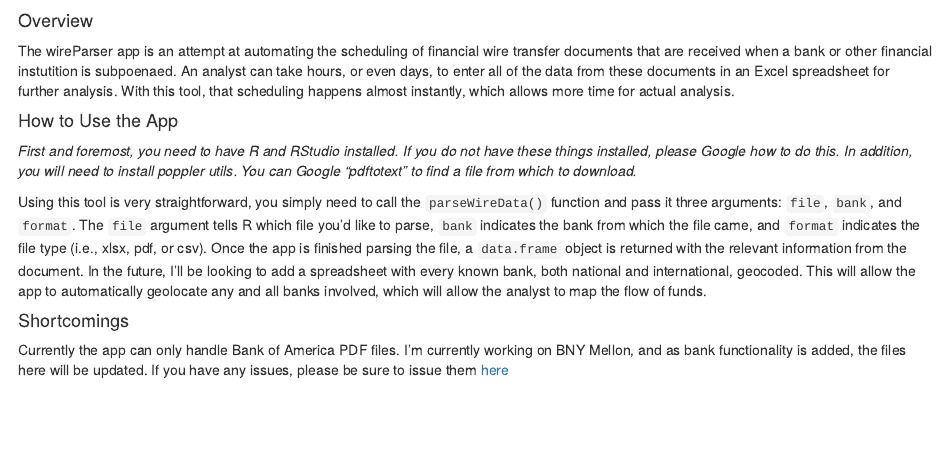
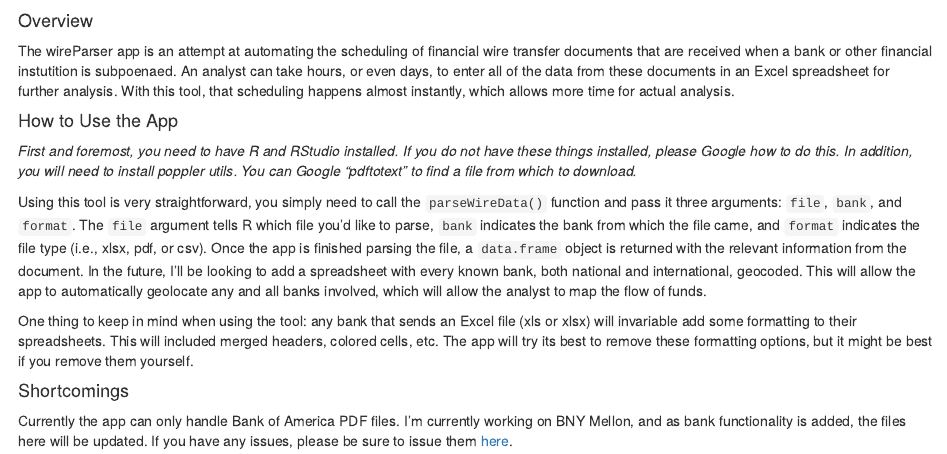
Before and after one commit to theRanalyst-tester/wireParser, an R Markdown document (README.Rmd): the page in a window 1100 px wide, from its top. Rendered offline with R 4.5, knitr and Pandoc, with nearby package versions.

Commit message:
update README.Rmd

```diff
--- a/README.Rmd
+++ b/README.Rmd
@@ -6,6 +6,8 @@ The wireParser app is an attempt at automating the scheduling of financial wire
 
 Using this tool is very straightforward, you simply need to call the `parseWireData()` function and pass it three arguments: `file`, `bank`, and `format`. The `file` argument tells R which file you'd like to parse, `bank` indicates the bank from which the file came, and `format` indicates the file type (i.e., xlsx, pdf, or csv). Once the app is finished parsing the file, a `data.frame` object is returned with the relevant information from the document. In the future, I'll be looking to add a spreadsheet with every known bank, both national and international, geocoded. This will allow the app to automatically geolocate any and all banks involved, which will allow the analyst to map the flow of funds.
 
+One thing to keep in mind when using the tool: any bank that sends an Excel file (xls or xlsx) will invariable add some formatting to their spreadsheets. This will included merged headers, colored cells, etc. The app will try its best to remove these formatting options, but it might be best if you remove them yourself.
+
 #### Shortcomings
 
-Currently the app can only handle Bank of America PDF files. I'm currently working on BNY Mellon, and as bank functionality is added, the files here will be updated. If you have any issues, please be sure to issue them [here]('https://github.com/theRanalyst/phoneRecords/issues')
+Currently the app can only handle Bank of America PDF files. I'm currently working on BNY Mellon, and as bank functionality is added, the files here will be updated. If you have any issues, please be sure to issue them [here]('https://github.com/theRanalyst/phoneRecords/issues').
```
